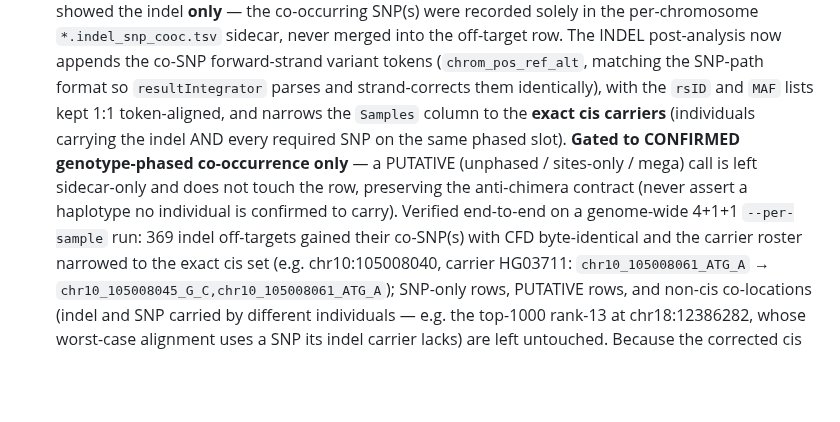
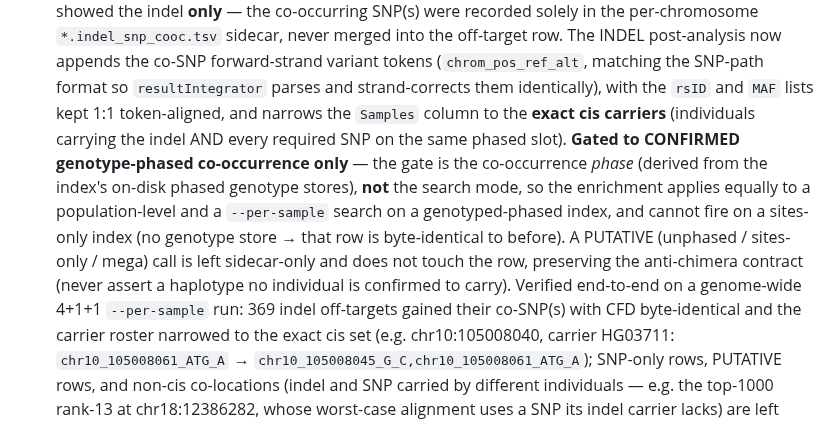
Before and after one commit to pinellolab/crisprme-plus, a Markdown page: CHANGELOG.md, the part around the change. GitHub-like rendering; blank space fills up the shorter version.

Commit message:
docs(changelog): clarify the indel-cooc enrichment is mode-independent
Verification showed the CONFIRMED-cis enrichment is gated on the
co-occurrence phase (from the index's phased genotype stores), NOT on
search mode -- so it applies to population-level AND --per-sample searches
on a genotyped-phased index, and cannot fire on a sites-only index. Spell
this out so no reader infers it is --per-sample-only (it is not).

Co-Authored-By: Claude Opus 4.8 (1M context) <noreply@anthropic.com>

```diff
--- a/CHANGELOG.md
+++ b/CHANGELOG.md
@@ -88,9 +88,12 @@ and the `release-crisprme` skill.
   `resultIntegrator` parses and strand-corrects them identically), with the `rsID` and `MAF` lists kept
   1:1 token-aligned, and narrows the `Samples` column to the **exact cis carriers** (individuals carrying
   the indel AND every required SNP on the same phased slot). **Gated to CONFIRMED genotype-phased
-  co-occurrence only** — a PUTATIVE (unphased / sites-only / mega) call is left sidecar-only and does not
-  touch the row, preserving the anti-chimera contract (never assert a haplotype no individual is
-  confirmed to carry). Verified end-to-end on a genome-wide 4+1+1 `--per-sample` run: 369 indel
+  co-occurrence only** — the gate is the co-occurrence *phase* (derived from the index's on-disk phased
+  genotype stores), **not** the search mode, so the enrichment applies equally to a population-level and
+  a `--per-sample` search on a genotyped-phased index, and cannot fire on a sites-only index (no
+  genotype store → that row is byte-identical to before). A PUTATIVE (unphased / sites-only / mega) call
+  is left sidecar-only and does not touch the row, preserving the anti-chimera contract (never assert a
+  haplotype no individual is confirmed to carry). Verified end-to-end on a genome-wide 4+1+1 `--per-sample` run: 369 indel
   off-targets gained their co-SNP(s) with CFD byte-identical and the carrier roster narrowed to the
   exact cis set (e.g. chr10:105008040, carrier HG03711: `chr10_105008061_ATG_A` →
   `chr10_105008045_G_C,chr10_105008061_ATG_A`); SNP-only rows, PUTATIVE rows, and non-cis co-locations
```
